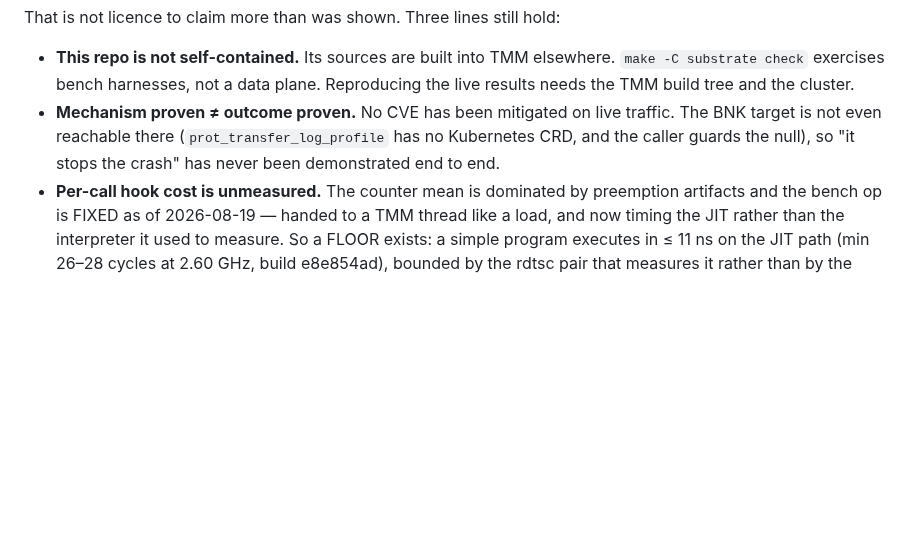
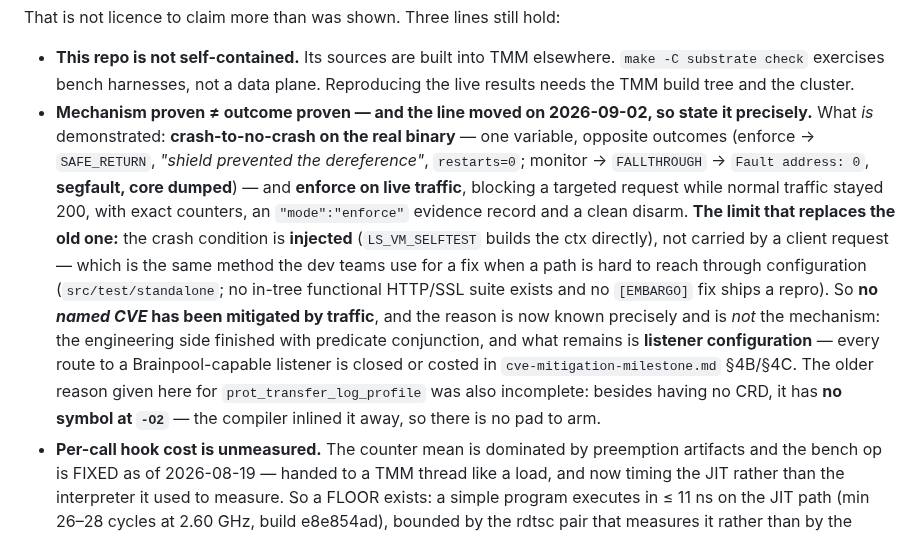
Before and after one commit to mimetrix/eob-tmm, a Markdown page: CLAUDE.md, the part around the change. Drawn GitHub-style; blank space fills up the shorter version.

Commit message:
CLAUDE.md: replace a claim today falsified, and add the new limit in the same edit
The file requires exactly this of itself ("replace such claims when they are falsified rather
than letting them stand --- and add the new limit in the same edit"), and its second standing
bullet had gone stale: "No CVE has been mitigated on live traffic ... so 'it stops the crash'
has never been demonstrated end to end."

What is now demonstrated (2026-09-02): crash-to-no-crash on the real binary, one variable and
opposite outcomes --- enforce gives SAFE_RETURN, "shield prevented the dereference", restarts=0;
monitor gives FALLTHROUGH, Fault address: 0, segfault with a core dump --- and enforce on live
traffic blocking a targeted request while normal traffic stayed 200, with exact counters, an
"mode":"enforce" evidence record and a clean disarm.

The limit that replaces the old one, stated rather than dropped: the crash condition is INJECTED
(LS_VM_SELFTEST builds the ctx directly), not carried by a client request --- the same method the
dev teams use for a fix when a path is hard to reach through config, since src/test/ has no
functional HTTP/SSL suite and no [EMBARGO] fix ships a repro. So no NAMED CVE has been mitigated
by traffic, and the reason is now precise and is not the mechanism: the engineering side finished
with predicate conjunction; what remains is listener configuration, with every route closed or
costed in cve-mitigation-milestone 4B/4C.

Also corrected the incidental reason given for prot_transfer_log_profile: besides having no CRD,
it has NO SYMBOL at -O2 --- inlined away, so there is no pad to arm at all.

Co-Authored-By: Claude Opus 4.8 <noreply@anthropic.com>

```diff
--- a/CLAUDE.md
+++ b/CLAUDE.md
@@ -22,9 +22,21 @@ That is not licence to claim more than was shown. Three lines still hold:
 - **This repo is not self-contained.** Its sources are built into TMM elsewhere. `make -C substrate
   check` exercises bench harnesses, not a data plane. Reproducing the live results needs the TMM
   build tree and the cluster.
-- **Mechanism proven ≠ outcome proven.** No CVE has been mitigated on live traffic. The BNK target
-  is not even reachable there (`prot_transfer_log_profile` has no Kubernetes CRD, and the caller
-  guards the null), so "it stops the crash" has never been demonstrated end to end.
+- **Mechanism proven ≠ outcome proven — and the line moved on 2026-09-02, so state it precisely.**
+  What *is* demonstrated: **crash-to-no-crash on the real binary** — one variable, opposite outcomes
+  (enforce → `SAFE_RETURN`, *"shield prevented the dereference"*, `restarts=0`; monitor →
+  `FALLTHROUGH` → `Fault address: 0`, **segfault, core dumped**) — and **enforce on live traffic**,
+  blocking a targeted request while normal traffic stayed 200, with exact counters, an
+  `"mode":"enforce"` evidence record and a clean disarm. **The limit that replaces the old one:** the
+  crash condition is **injected** (`LS_VM_SELFTEST` builds the ctx directly), not carried by a client
+  request — which is the same method the dev teams use for a fix when a path is hard to reach through
+  configuration (`src/test/standalone`; no in-tree functional HTTP/SSL suite exists and no
+  `[EMBARGO]` fix ships a repro). So **no *named CVE* has been mitigated by traffic**, and the reason
+  is now known precisely and is *not* the mechanism: the engineering side finished with predicate
+  conjunction, and what remains is **listener configuration** — every route to a Brainpool-capable
+  listener is closed or costed in `cve-mitigation-milestone.md` §4B/§4C. The older reason given here
+  for `prot_transfer_log_profile` was also incomplete: besides having no CRD, it has **no symbol at
+  `-O2`** — the compiler inlined it away, so there is no pad to arm.
 - **Per-call hook cost is unmeasured.** The counter mean is dominated by preemption artifacts and the
   bench op is FIXED as of 2026-08-19 — handed to a TMM thread like a load, and now timing the
   JIT rather than the interpreter it used to measure. So a FLOOR exists: a simple program executes in ≤ 11 ns on the JIT path (min 26–28 cycles at 2.60 GHz, build e8e854ad), bounded by the rdtsc pair that measures it rather than by the program.
```
